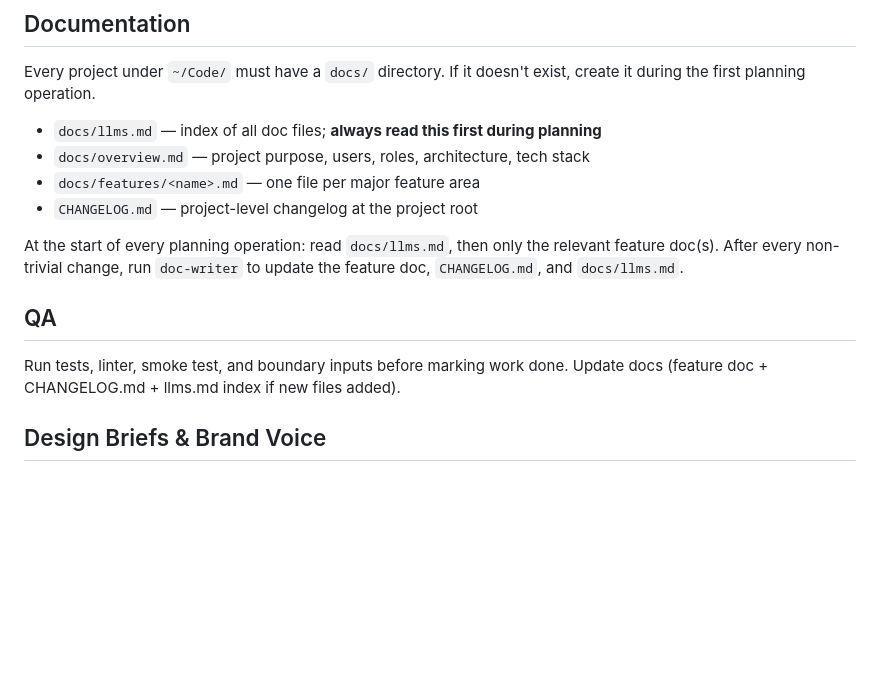
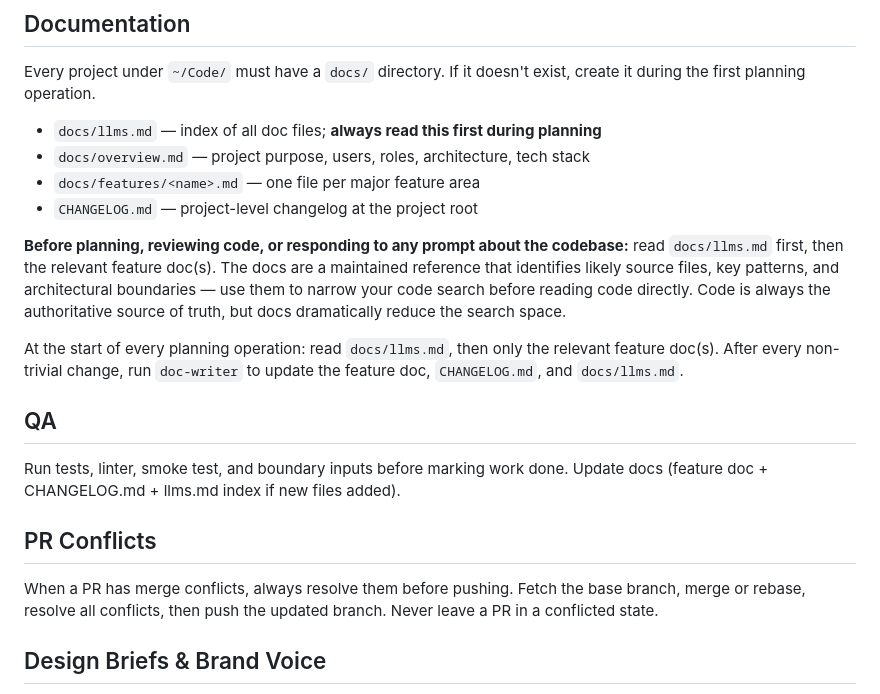
Before and after one commit to msmeeks/claude-tools, a Markdown page: global/CLAUDE.md, the part around the change. Rendered like a GitHub page; blank space fills up the shorter version.

Commit message:
Encourage reading docs/llms.md before planning or reviewing code
Adds an explicit instruction to read docs/llms.md and relevant feature
docs before planning, code review, or responding to codebase prompts —
framing docs as a search-space narrowing tool, with code as the
authoritative source of truth.

Co-Authored-By: Claude Sonnet 4.6 <noreply@anthropic.com>

```diff
--- a/global/CLAUDE.md
+++ b/global/CLAUDE.md
@@ -84,11 +84,17 @@ Every project under `~/Code/` must have a `docs/` directory. If it doesn't exist
 - `docs/features/<name>.md` — one file per major feature area
 - `CHANGELOG.md` — project-level changelog at the project root
 
+**Before planning, reviewing code, or responding to any prompt about the codebase:** read `docs/llms.md` first, then the relevant feature doc(s). The docs are a maintained reference that identifies likely source files, key patterns, and architectural boundaries — use them to narrow your code search before reading code directly. Code is always the authoritative source of truth, but docs dramatically reduce the search space.
+
 At the start of every planning operation: read `docs/llms.md`, then only the relevant feature doc(s). After every non-trivial change, run `doc-writer` to update the feature doc, `CHANGELOG.md`, and `docs/llms.md`.
 
 ## QA
 
 Run tests, linter, smoke test, and boundary inputs before marking work done. Update docs (feature doc + CHANGELOG.md + llms.md index if new files added).
+
+## PR Conflicts
+
+When a PR has merge conflicts, always resolve them before pushing. Fetch the base branch, merge or rebase, resolve all conflicts, then push the updated branch. Never leave a PR in a conflicted state.
 
 ## Design Briefs & Brand Voice
 
```
